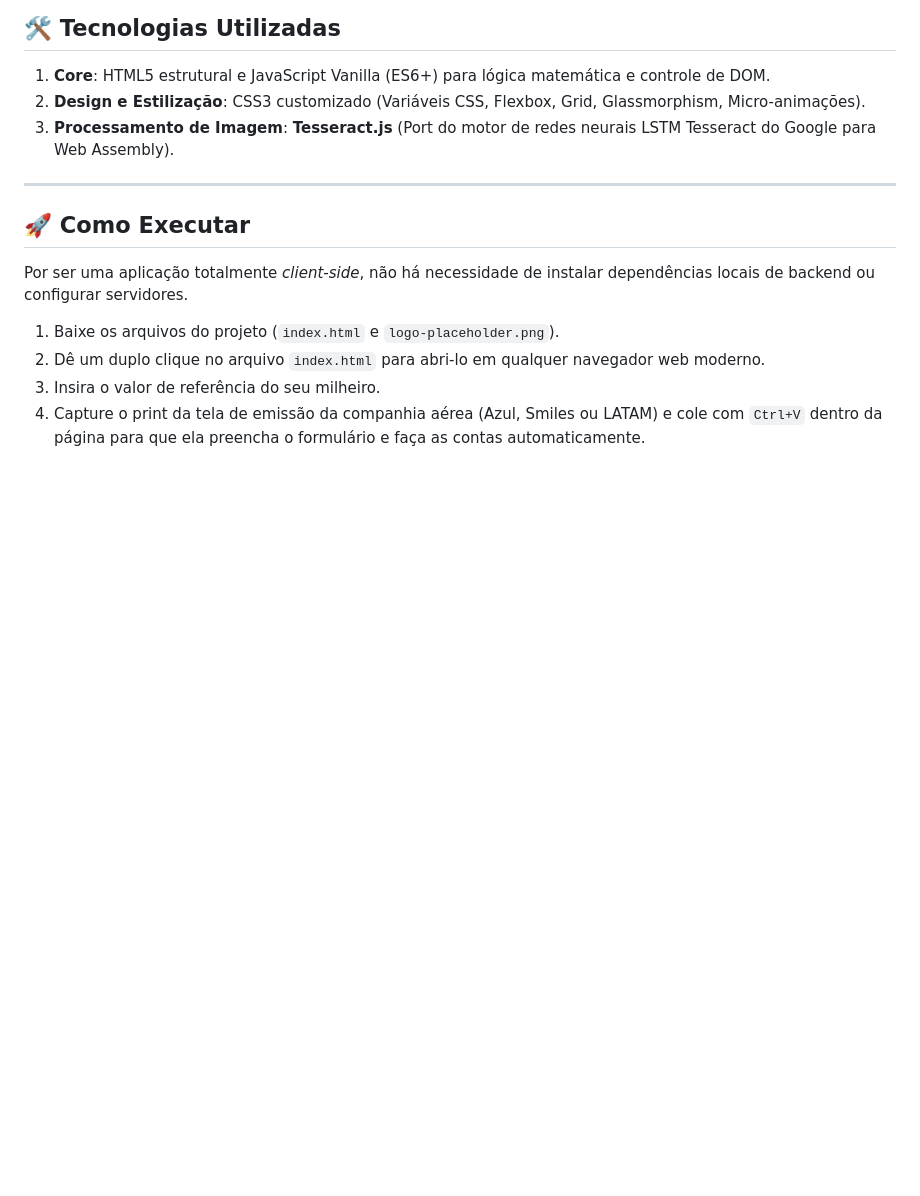
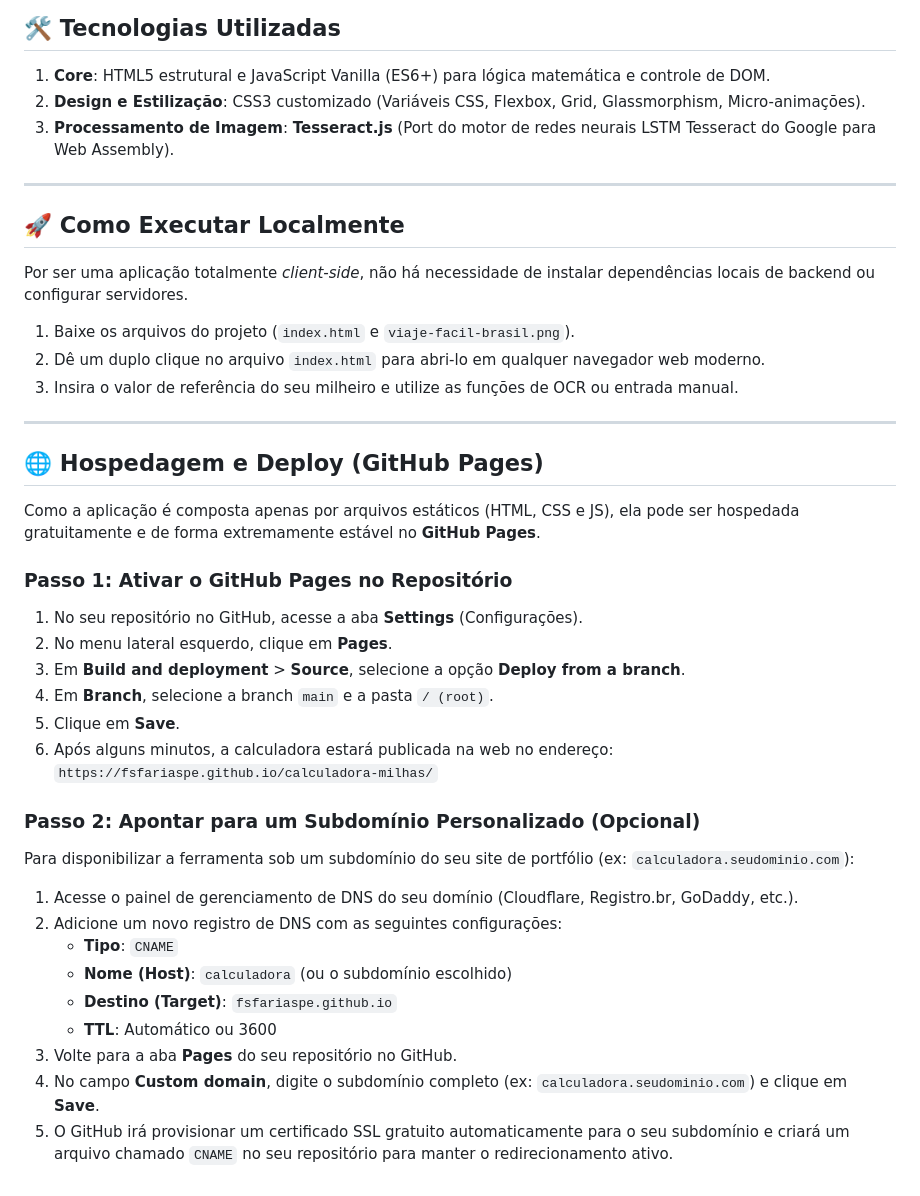
Before and after one commit to fsfariaspe/calculadora-milhas, a Markdown page: README.md, the part around one of its changes. GitHub-like rendering; blank space fills up the shorter version.

Commit message:
docs: adiciona instrucoes de execucao local e publicacao do projeto

```diff
--- a/README.md
+++ b/README.md
@@ -46,11 +46,37 @@ $$V_{cobrado, k} = \frac{D_k - D_B}{\frac{M_B - M_k}{1000}}$$
 
 ---
 
-## 🚀 Como Executar
+## 🚀 Como Executar Localmente
 
 Por ser uma aplicação totalmente *client-side*, não há necessidade de instalar dependências locais de backend ou configurar servidores.
 
-1. Baixe os arquivos do projeto (`index.html` e `logo-placeholder.png`).
+1. Baixe os arquivos do projeto (`index.html` e `viaje-facil-brasil.png`).
 2. Dê um duplo clique no arquivo `index.html` para abri-lo em qualquer navegador web moderno.
-3. Insira o valor de referência do seu milheiro.
-4. Capture o print da tela de emissão da companhia aérea (Azul, Smiles ou LATAM) e cole com `Ctrl+V` dentro da página para que ela preencha o formulário e faça as contas automaticamente.
+3. Insira o valor de referência do seu milheiro e utilize as funções de OCR ou entrada manual.
+
+---
+
+## 🌐 Hospedagem e Deploy (GitHub Pages)
+
+Como a aplicação é composta apenas por arquivos estáticos (HTML, CSS e JS), ela pode ser hospedada gratuitamente e de forma extremamente estável no **GitHub Pages**.
+
+### Passo 1: Ativar o GitHub Pages no Repositório
+1. No seu repositório no GitHub, acesse a aba **Settings** (Configurações).
+2. No menu lateral esquerdo, clique em **Pages**.
+3. Em **Build and deployment** > **Source**, selecione a opção **Deploy from a branch**.
+4. Em **Branch**, selecione a branch `main` e a pasta `/ (root)`.
+5. Clique em **Save**.
+6. Após alguns minutos, a calculadora estará publicada na web no endereço:
+   `https://fsfariaspe.github.io/calculadora-milhas/`
+
+### Passo 2: Apontar para um Subdomínio Personalizado (Opcional)
+Para disponibilizar a ferramenta sob um subdomínio do seu site de portfólio (ex: `calculadora.seudominio.com`):
+1. Acesse o painel de gerenciamento de DNS do seu domínio (Cloudflare, Registro.br, GoDaddy, etc.).
+2. Adicione um novo registro de DNS com as seguintes configurações:
+   * **Tipo**: `CNAME`
+   * **Nome (Host)**: `calculadora` (ou o subdomínio escolhido)
+   * **Destino (Target)**: `fsfariaspe.github.io`
+   * **TTL**: Automático ou 3600
+3. Volte para a aba **Pages** do seu repositório no GitHub.
+4. No campo **Custom domain**, digite o subdomínio completo (ex: `calculadora.seudominio.com`) e clique em **Save**.
+5. O GitHub irá provisionar um certificado SSL gratuito automaticamente para o seu subdomínio e criará um arquivo chamado `CNAME` no seu repositório para manter o redirecionamento ativo.
```
Also changed, not shown: other parts of README.md (+3 -3 lines).
